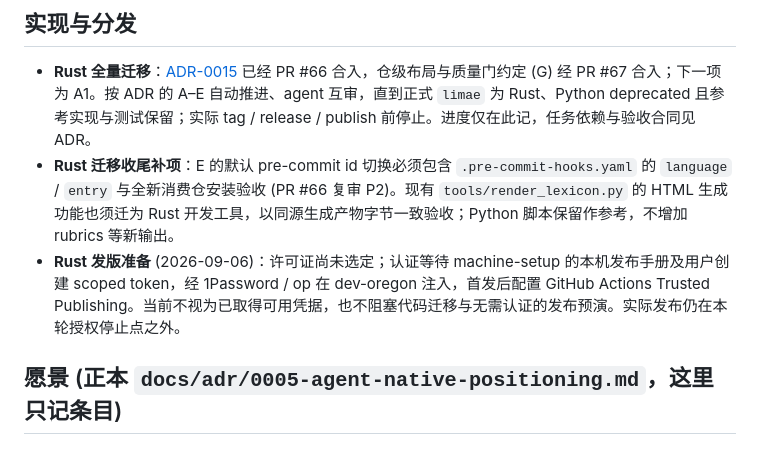
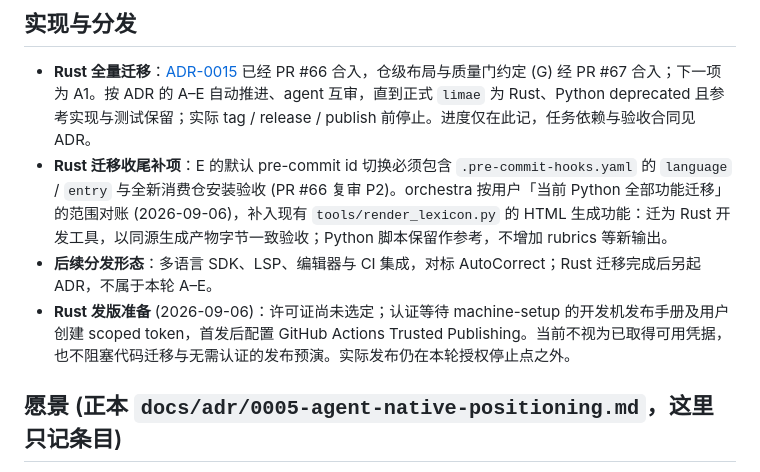
Before and after one commit to Luolc/limae, a Markdown page: docs/tracker.md, the part around the change. Drawn GitHub-style.

Commit message:
docs: preserve post-migration distribution backlog

```diff
--- a/docs/tracker.md
+++ b/docs/tracker.md
@@ -14,8 +14,9 @@ backlog 的正本，由 `limae-orchestra` 在合入后记账 (全局守则「多
 ## 实现与分发
 
 - **Rust 全量迁移**：[ADR-0015](adr/0015-rust-migration.md) 已经 PR #66 合入，仓级布局与质量门约定 (G) 经 PR #67 合入；下一项为 A1。按 ADR 的 A–E 自动推进、agent 互审，直到正式 `limae` 为 Rust、Python deprecated 且参考实现与测试保留；实际 tag / release / publish 前停止。进度仅在此记，任务依赖与验收合同见 ADR。
-- **Rust 迁移收尾补项**：E 的默认 pre-commit id 切换必须包含 `.pre-commit-hooks.yaml` 的 `language` / `entry` 与全新消费仓安装验收 (PR #66 复审 P2)。现有 `tools/render_lexicon.py` 的 HTML 生成功能也须迁为 Rust 开发工具，以同源生成产物字节一致验收；Python 脚本保留作参考，不增加 rubrics 等新输出。
-- **Rust 发版准备** (2026-09-06)：许可证尚未选定；认证等待 machine-setup 的本机发布手册及用户创建 scoped token，经 1Password / op 在 dev-oregon 注入，首发后配置 GitHub Actions Trusted Publishing。当前不视为已取得可用凭据，也不阻塞代码迁移与无需认证的发布预演。实际发布仍在本轮授权停止点之外。
+- **Rust 迁移收尾补项**：E 的默认 pre-commit id 切换必须包含 `.pre-commit-hooks.yaml` 的 `language` / `entry` 与全新消费仓安装验收 (PR #66 复审 P2)。orchestra 按用户「当前 Python 全部功能迁移」的范围对账 (2026-09-06)，补入现有 `tools/render_lexicon.py` 的 HTML 生成功能：迁为 Rust 开发工具，以同源生成产物字节一致验收；Python 脚本保留作参考，不增加 rubrics 等新输出。
+- **后续分发形态**：多语言 SDK、LSP、编辑器与 CI 集成，对标 AutoCorrect；Rust 迁移完成后另起 ADR，不属于本轮 A–E。
+- **Rust 发版准备** (2026-09-06)：许可证尚未选定；认证等待 machine-setup 的开发机发布手册及用户创建 scoped token，首发后配置 GitHub Actions Trusted Publishing。当前不视为已取得可用凭据，也不阻塞代码迁移与无需认证的发布预演。实际发布仍在本轮授权停止点之外。
 
 ## 愿景 (正本 `docs/adr/0005-agent-native-positioning.md`，这里只记条目)
 
```
